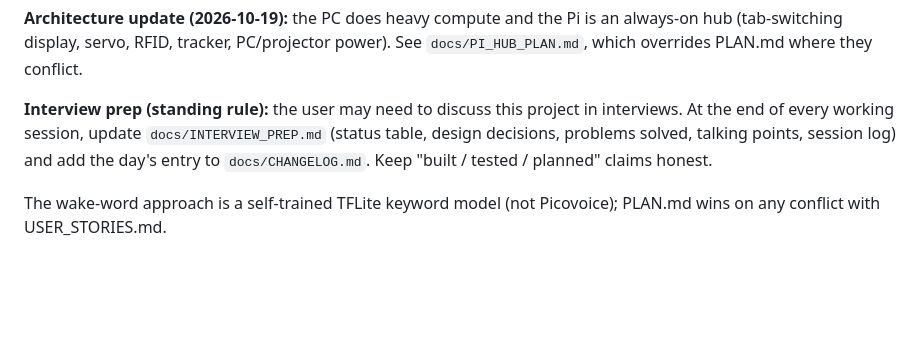
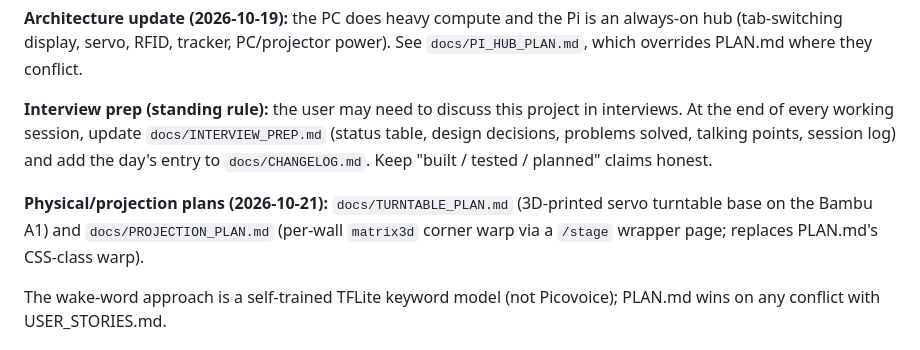
Before and after one commit to R0yZh3ng/OSCAR, a Markdown page: CLAUDE.md, the part around the change. Rendered like a GitHub page; blank space fills up the shorter version.

```diff
--- a/CLAUDE.md
+++ b/CLAUDE.md
@@ -9,6 +9,8 @@ OSCAR is a voice/RFID-controlled wall projector assistant running on a Raspberry
 **Architecture update (2026-10-19):** the PC does heavy compute and the Pi is an always-on hub (tab-switching display, servo, RFID, tracker, PC/projector power). See `docs/PI_HUB_PLAN.md`, which overrides PLAN.md where they conflict.
 
 **Interview prep (standing rule):** the user may need to discuss this project in interviews. At the end of every working session, update `docs/INTERVIEW_PREP.md` (status table, design decisions, problems solved, talking points, session log) and add the day's entry to `docs/CHANGELOG.md`. Keep "built / tested / planned" claims honest.
+
+**Physical/projection plans (2026-10-21):** `docs/TURNTABLE_PLAN.md` (3D-printed servo turntable base on the Bambu A1) and `docs/PROJECTION_PLAN.md` (per-wall `matrix3d` corner warp via a `/stage` wrapper page; replaces PLAN.md's CSS-class warp).
 
 The wake-word approach is a self-trained TFLite keyword model (not Picovoice); PLAN.md wins on any conflict with USER_STORIES.md.
 
```
Also changed, not shown: docs/CHANGELOG.md (+11 -0 lines), docs/INTERVIEW_PREP.md (+11 -3 lines).
